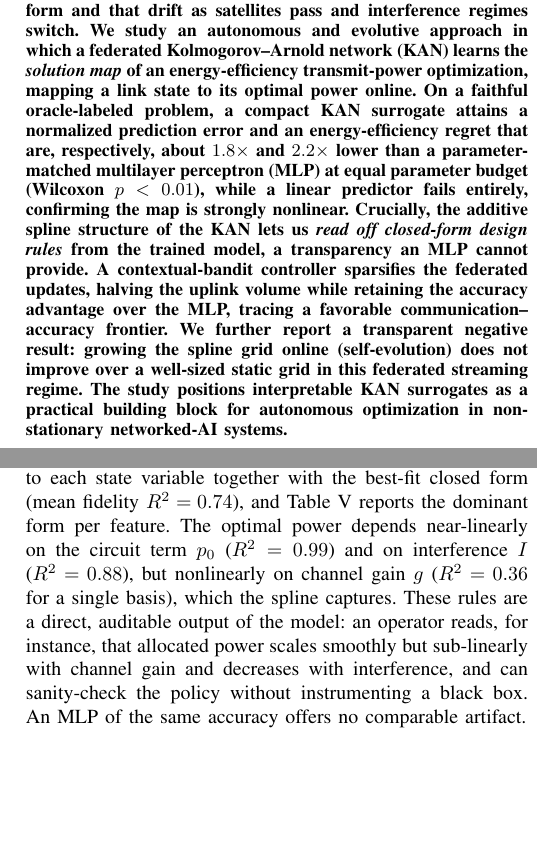
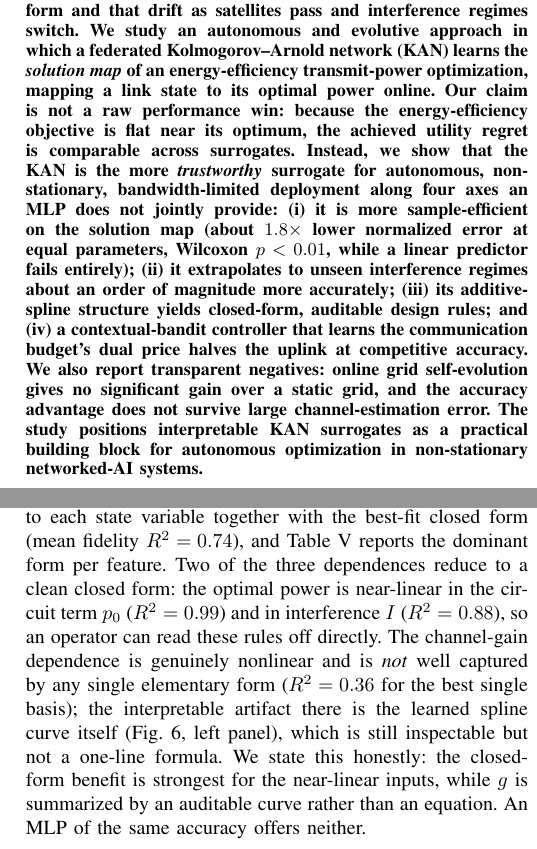
Before and after one commit to haodpsut/evokan-leo-opt, a LaTeX paper (paper/main.tex): two parts of the columns of pages 1 and 6 of 10, joined at a grey line, cut so that both start at the same text, the shorter picture padded with empty space. Compiled offline with pdfLaTeX.

Commit message:
paper: address reviewer P0/P1/P2 (honesty + anti-overclaim)
- macro comment updated (real 20-seed/N=24; only unfold pending)
- CSI: rewritten as a BOUNDARY (KAN leads only at sigma_c~0; MLP comparable/better from 0.5) + caption -- removes the overclaim
- abstract: reframed headline to the trustworthiness BUNDLE (sample-eff + extrapolation + interpretability + comm), state regret is comparable (flat objective)
- interpretability: clean closed-form only for I/p0; g is the spline curve not an equation (R2=0.36)
- generalization re-run at 20 seeds (consistent w/ headline): MLP extrap NMSE>1 on 7/20 seeds, worst 17.6, KAN bounded (max 0.71); quantified in text; Table II caption -> 20 seeds
- intro: 'evolutive' that works = online drift-tracking + bandit dual-price; grid-growth = boundary
- sanity anchor: constant predictor NMSE=1; linear worse than constant, KAN >10x better
- clean build 10p, 0 undefined, 0 overfull; CSI fig visually re-checked

Co-Authored-By: Claude Opus 4.8 (1M context) <noreply@anthropic.com>

```diff
--- a/paper/main.tex
+++ b/paper/main.tex
@@ -46,8 +47,8 @@
 \newcommand{\pBits}{0.001}\newcommand{\pFOmlp}{0.027}
 \newcommand{\pEvolve}{0.13}\newcommand{\winNmse}{14/20}\newcommand{\winReg}{19/20}
 % generalization (Table II) -- refresh after studies finish
-\newcommand{\genKANin}{0.003}\newcommand{\genKANex}{0.37}
-\newcommand{\genMLPin}{0.005}\newcommand{\genMLPex}{2.55}
+\newcommand{\genKANin}{0.003}\newcommand{\genKANex}{0.36}
+\newcommand{\genMLPin}{0.006}\newcommand{\genMLPex}{2.33}
 % extracted-rule forms + per-feature fidelity (kan_full)
 \newcommand{\ruleGform}{nonlinear}\newcommand{\ruleGrtwo}{0.36}
 \newcommand{\ruleIform}{near-linear}\newcommand{\ruleIrtwo}{0.88}
@@ -81,20 +82,22 @@ whose optima have no closed form and that drift as satellites pass and
 interference regimes switch. We study an autonomous and evolutive approach in
 which a federated Kolmogorov--Arnold network (KAN) learns the \emph{solution map}
 of an energy-efficiency transmit-power optimization, mapping a link state to its
-optimal power online. On a faithful oracle-labeled problem, a compact KAN
-surrogate attains a normalized prediction error and an energy-efficiency regret
-that are, respectively, about $\ratioNmse\times$ and $\ratioReg\times$ lower than a
-parameter-matched multilayer perceptron (MLP) at equal parameter budget
-(Wilcoxon $p<0.01$), while a linear predictor fails entirely, confirming the map
-is strongly nonlinear. Crucially, the additive spline structure of the KAN lets
-us \emph{read off closed-form design rules} from the trained model, a transparency
-an MLP cannot provide. A contextual-bandit controller sparsifies the federated
-updates, halving the uplink volume while retaining the accuracy advantage over the
-MLP, tracing a favorable communication--accuracy frontier. We further report a
-transparent negative result: growing the spline grid online (self-evolution) does
-not improve over a well-sized static grid in this federated streaming regime. The
-study positions interpretable KAN surrogates as a practical building block for
-autonomous optimization in non-stationary networked-AI systems.
+optimal power online. Our claim is not a raw performance win: because the
+energy-efficiency objective is flat near its optimum, the achieved utility regret
+is comparable across surrogates. Instead, we show that the KAN is the more
+\emph{trustworthy} surrogate for autonomous, non-stationary, bandwidth-limited
+deployment along four axes an MLP does not jointly provide: (i) it is more
+sample-efficient on the solution map (about $\ratioNmse\times$ lower normalized
+error at equal parameters, Wilcoxon $p<0.01$, while a linear predictor fails
+entirely); (ii) it extrapolates to unseen interference regimes about an order of
+magnitude more accurately; (iii) its additive-spline structure yields closed-form,
+auditable design rules; and (iv) a contextual-bandit controller that learns the
+communication budget's dual price halves the uplink at competitive accuracy. We
+also report transparent negatives: online grid self-evolution gives no significant
+gain over a static grid, and the accuracy advantage does not survive large
+channel-estimation error. The study positions interpretable KAN surrogates as a
+practical building block for autonomous optimization in non-stationary networked-AI
+systems.
 \end{abstract}
 
 \begin{IEEEkeywords}
@@ -733,14 +740,16 @@ proposed sparsified variant tracks the dense KAN at half the uplink.}
 Fig.~\ref{fig:rules} plots the learned univariate responses of \texttt{kan\_full}
 to each state variable together with the best-fit closed form (mean fidelity
 $R^2=\ruleFid$), and Table~\ref{tab:rules} reports the dominant form per feature.
-The optimal power depends near-linearly on the circuit term $p_0$
-($R^2=\rulePrortwo$) and on interference $I$ ($R^2=\ruleIrtwo$), but nonlinearly on
-channel gain $g$ ($R^2=\ruleGrtwo$ for a single basis), which the spline captures.
-These rules are a direct, auditable output of the model: an operator reads, for
-instance, that allocated power scales smoothly but sub-linearly with channel gain
-and decreases with interference, and can sanity-check the policy without
-instrumenting a black box. An MLP of the same accuracy offers no comparable
-artifact.
+Two of the three dependences reduce to a clean closed form: the optimal power is
+near-linear in the circuit term $p_0$ ($R^2=\rulePrortwo$) and in interference $I$
+($R^2=\ruleIrtwo$), so an operator can read these rules off directly. The channel-gain
+dependence is genuinely nonlinear and is \emph{not} well captured by any single
+elementary form ($R^2=\ruleGrtwo$ for the best single basis); the interpretable
+artifact there is the learned spline curve itself (Fig.~\ref{fig:rules}, left
+panel), which is still inspectable but not a one-line formula. We state this
+honestly: the closed-form benefit is strongest for the near-linear inputs, while
+$g$ is summarized by an auditable curve rather than an equation. An MLP of the same
+accuracy offers neither.
 
 \begin{table}[t]
 \caption{Dominant extracted form and single-basis fidelity per input
@@ -820,0 +825 @@ bounded extrapolation is arguably as important as the in-domain accuracy.
+interference level after a handover. The KAN stays bounded because each input
@@ -821,2 +831,3 @@ bounded extrapolation is arguably as important as the in-domain accuracy.
+accuracy.
 
 \begin{table}[t]
```
Also changed, not shown: paper/data/gen.dat (+2 -2 lines), paper/main.pdf, paper/main.tex (80 more changed lines).
